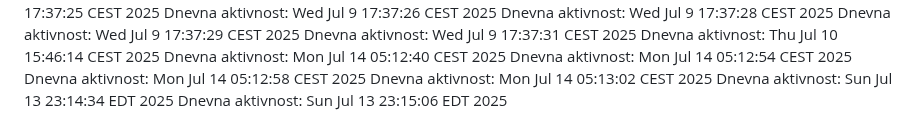
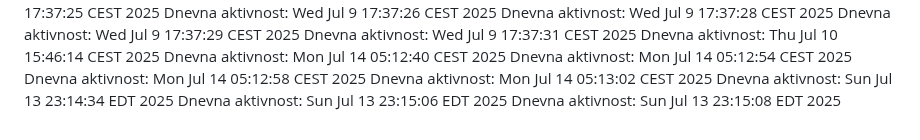
Before and after one commit to ddjordjevicc/ddjordjevicc.github.io, a Markdown page: aktivnost.md, the part around the change. GitHub-like rendering.

Commit message:
Aktivnost za 13.07.2025.

```diff
--- a/aktivnost.md
+++ b/aktivnost.md
@@ -137,3 +137,4 @@ Dnevna aktivnost: Mon Jul 14 05:12:58 CEST 2025
 Dnevna aktivnost: Mon Jul 14 05:13:02 CEST 2025
 Dnevna aktivnost: Sun Jul 13 23:14:34 EDT 2025
 Dnevna aktivnost: Sun Jul 13 23:15:06 EDT 2025
+Dnevna aktivnost: Sun Jul 13 23:15:08 EDT 2025
```
